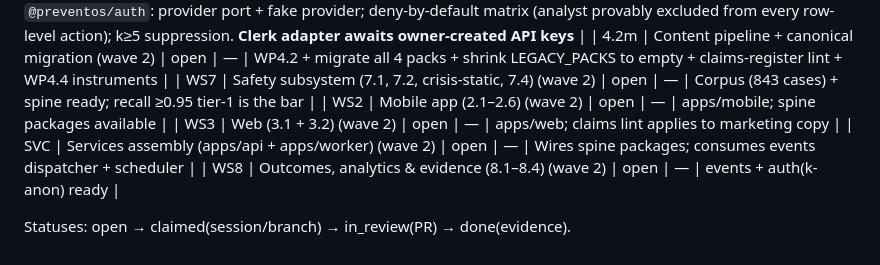
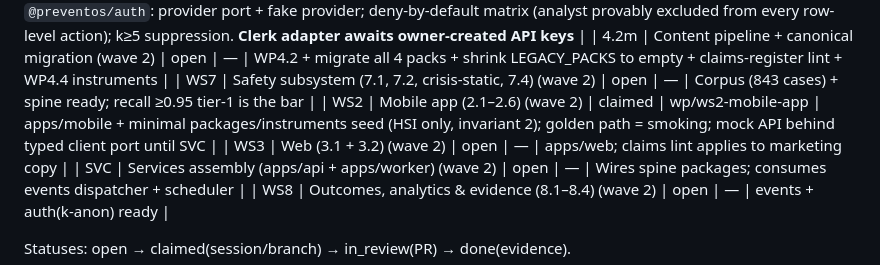
Before and after one commit to AbhinavGupta707/preventos, a Markdown page: PROGRESS.md, the part around the change. GitHub-like rendering.

Commit message:
chore: claim WS2 mobile app workstream

```diff
--- a/PROGRESS.md
+++ b/PROGRESS.md
@@ -29,7 +29,7 @@ WP definitions and acceptance criteria live in `IMPLEMENTATION_PLAN.md` §5–6.
 | 1.5 | Auth port, RBAC, k-anonymity | **done (port)** | main (spine session) | `@preventos/auth`: provider port + fake provider; deny-by-default matrix (analyst provably excluded from every row-level action); k≥5 suppression. **Clerk adapter awaits owner-created API keys** |
 | 4.2m | Content pipeline + canonical migration (wave 2) | open | — | WP4.2 + migrate all 4 packs + shrink LEGACY_PACKS to empty + claims-register lint + WP4.4 instruments |
 | WS7 | Safety subsystem (7.1, 7.2, crisis-static, 7.4) (wave 2) | open | — | Corpus (843 cases) + spine ready; recall ≥0.95 tier-1 is the bar |
-| WS2 | Mobile app (2.1–2.6) (wave 2) | open | — | apps/mobile; spine packages available |
+| WS2 | Mobile app (2.1–2.6) (wave 2) | claimed | wp/ws2-mobile-app | apps/mobile + minimal packages/instruments seed (HSI only, invariant 2); golden path = smoking; mock API behind typed client port until SVC |
 | WS3 | Web (3.1 + 3.2) (wave 2) | open | — | apps/web; claims lint applies to marketing copy |
 | SVC | Services assembly (apps/api + apps/worker) (wave 2) | open | — | Wires spine packages; consumes events dispatcher + scheduler |
 | WS8 | Outcomes, analytics & evidence (8.1–8.4) (wave 2) | open | — | events + auth(k-anon) ready |
```
